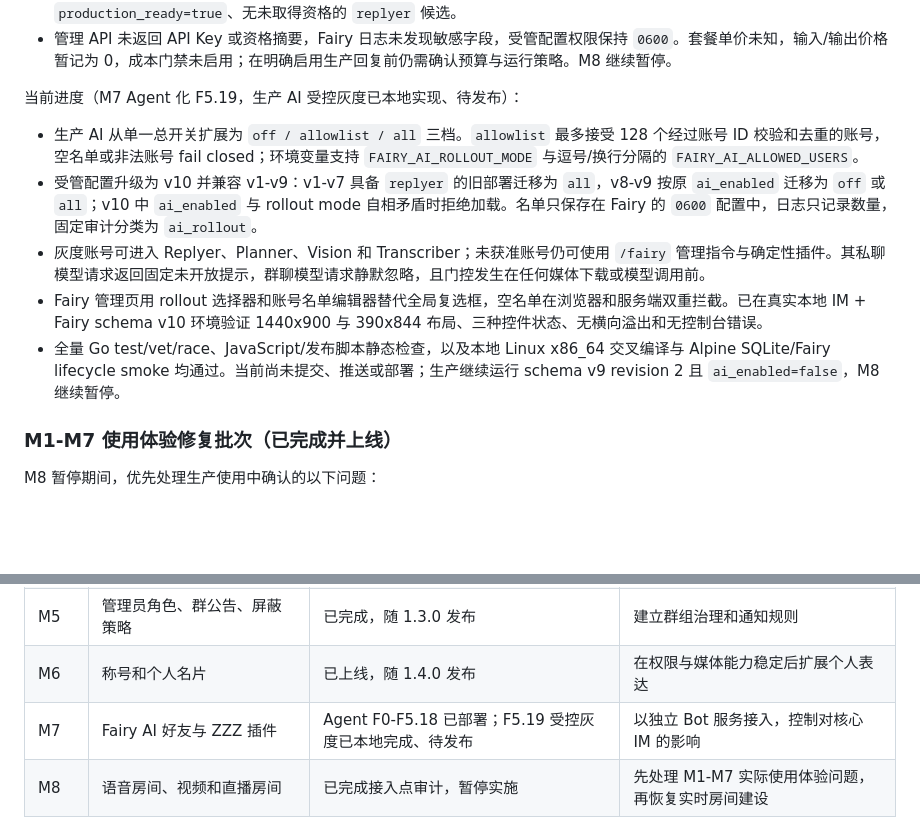
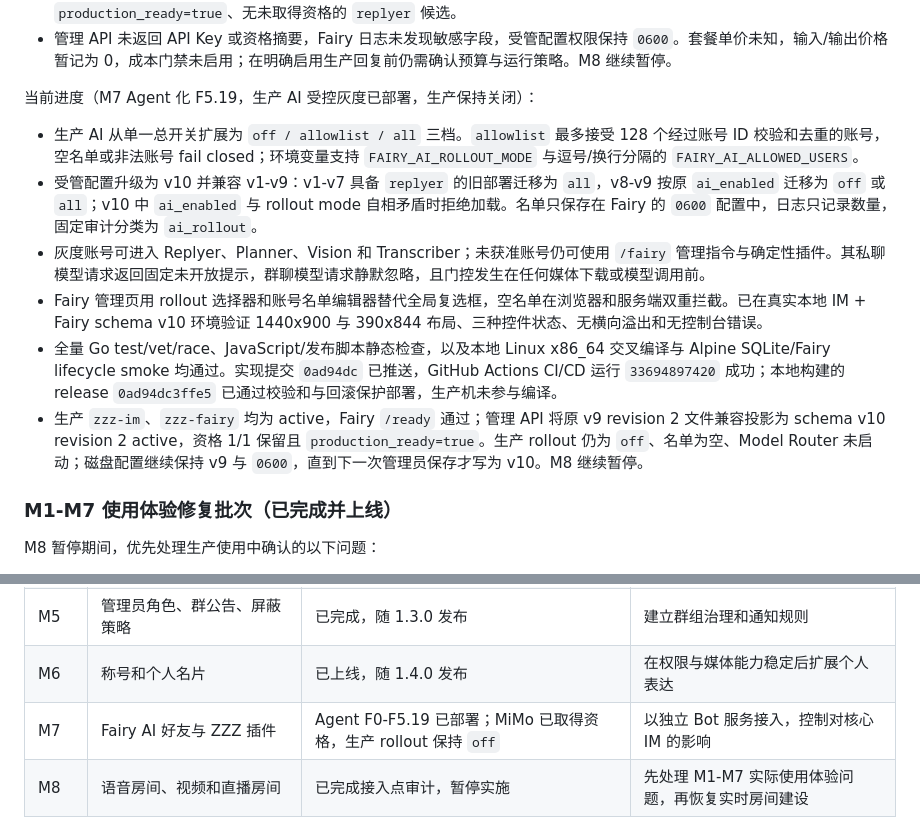
Before and after one commit to icradP/zzzproject, a Markdown page: docs/ROADMAP.md, 2 parts joined by grey strips. Rendered like a GitHub page; blank space fills up the shorter version.

Commit message:
docs(fairy): record controlled rollout deployment

```diff
--- a/docs/ROADMAP.md
+++ b/docs/ROADMAP.md
@@ -510,13 +510,14 @@ Hash 去重必须结合访问权限，不能因为文件相同而让无权限用
 - 生产 256 Token 安全探针约 3.6 秒通过，使用 25 input / 44 output tokens；固定质量语料 5/5 Case 通过，使用 1256 input / 518 output tokens，P50 约 3.89 秒、P95 约 10.80 秒。资格已持久化到 schema v9 revision 2，`production_ready=true`、无未取得资格的 `replyer` 候选。
 - 管理 API 未返回 API Key 或资格摘要，Fairy 日志未发现敏感字段，受管配置权限保持 `0600`。套餐单价未知，输入/输出价格暂记为 0，成本门禁未启用；在明确启用生产回复前仍需确认预算与运行策略。M8 继续暂停。
 
-当前进度（M7 Agent 化 F5.19，生产 AI 受控灰度已本地实现、待发布）：
+当前进度（M7 Agent 化 F5.19，生产 AI 受控灰度已部署，生产保持关闭）：
 
 - 生产 AI 从单一总开关扩展为 `off / allowlist / all` 三档。`allowlist` 最多接受 128 个经过账号 ID 校验和去重的账号，空名单或非法账号 fail closed；环境变量支持 `FAIRY_AI_ROLLOUT_MODE` 与逗号/换行分隔的 `FAIRY_AI_ALLOWED_USERS`。
 - 受管配置升级为 v10 并兼容 v1-v9：v1-v7 具备 `replyer` 的旧部署迁移为 `all`，v8-v9 按原 `ai_enabled` 迁移为 `off` 或 `all`；v10 中 `ai_enabled` 与 rollout mode 自相矛盾时拒绝加载。名单只保存在 Fairy 的 `0600` 配置中，日志只记录数量，固定审计分类为 `ai_rollout`。
 - 灰度账号可进入 Replyer、Planner、Vision 和 Transcriber；未获准账号仍可使用 `/fairy` 管理指令与确定性插件。其私聊模型请求返回固定未开放提示，群聊模型请求静默忽略，且门控发生在任何媒体下载或模型调用前。
 - Fairy 管理页用 rollout 选择器和账号名单编辑器替代全局复选框，空名单在浏览器和服务端双重拦截。已在真实本地 IM + Fairy schema v10 环境验证 1440x900 与 390x844 布局、三种控件状态、无横向溢出和无控制台错误。
-- 全量 Go test/vet/race、JavaScript/发布脚本静态检查，以及本地 Linux x86_64 交叉编译与 Alpine SQLite/Fairy lifecycle smoke 均通过。当前尚未提交、推送或部署；生产继续运行 schema v9 revision 2 且 `ai_enabled=false`，M8 继续暂停。
+- 全量 Go test/vet/race、JavaScript/发布脚本静态检查，以及本地 Linux x86_64 交叉编译与 Alpine SQLite/Fairy lifecycle smoke 均通过。实现提交 `0ad94dc` 已推送，GitHub Actions CI/CD 运行 `33694897420` 成功；本地构建的 release `0ad94dc3ffe5` 已通过校验和与回滚保护部署，生产机未参与编译。
+- 生产 `zzz-im`、`zzz-fairy` 均为 active，Fairy `/ready` 通过；管理 API 将原 v9 revision 2 文件兼容投影为 schema v10 revision 2 active，资格 1/1 保留且 `production_ready=true`。生产 rollout 仍为 `off`、名单为空、Model Router 未启动；磁盘配置继续保持 v9 与 `0600`，直到下一次管理员保存才写为 v10。M8 继续暂停。
 
 ### M1-M7 使用体验修复批次（已完成并上线）
 
@@ -573,7 +574,7 @@ M8 暂停期间，优先处理生产使用中确认的以下问题：
 | M4 | 语音消息、转发与链接分享、定位、戳一戳 | 已上线 | 完善日常通信能力 |
 | M5 | 管理员角色、群公告、屏蔽策略 | 已完成，随 1.3.0 发布 | 建立群组治理和通知规则 |
 | M6 | 称号和个人名片 | 已上线，随 1.4.0 发布 | 在权限与媒体能力稳定后扩展个人表达 |
-| M7 | Fairy AI 好友与 ZZZ 插件 | Agent F0-F5.18 已部署；F5.19 受控灰度已本地完成、待发布 | 以独立 Bot 服务接入，控制对核心 IM 的影响 |
+| M7 | Fairy AI 好友与 ZZZ 插件 | Agent F0-F5.19 已部署；MiMo 已取得资格，生产 rollout 保持 `off` | 以独立 Bot 服务接入，控制对核心 IM 的影响 |
 | M8 | 语音房间、视频和直播房间 | 已完成接入点审计，暂停实施 | 先处理 M1-M7 实际使用体验问题，再恢复实时房间建设 |
 
 ## 七、产品决策
```
Also changed, not shown: docs/FAIRY.md (+1 -1 lines), docs/FAIRY_AGENT_ARCHITECTURE.md (+2 -2 lines).
